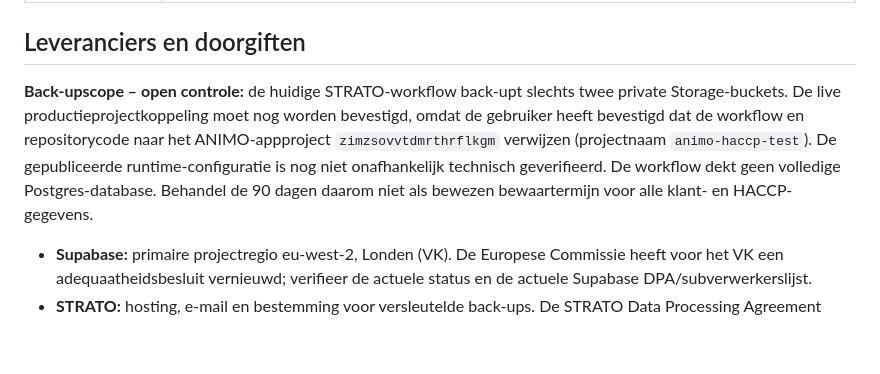
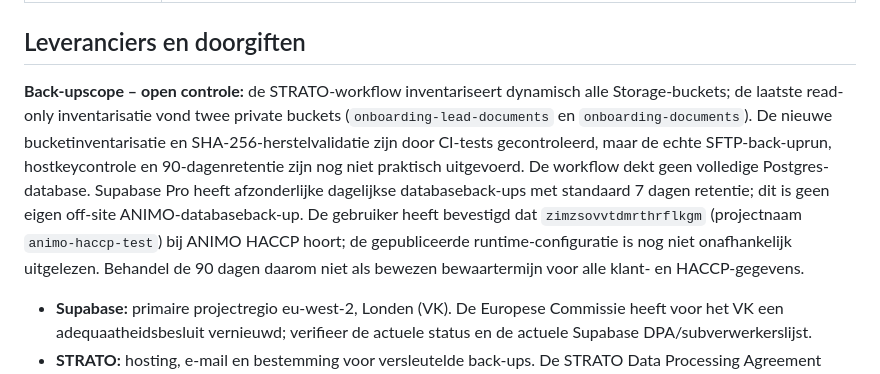
Before and after one commit to jeroen-hash/animo-haccp-web, a Markdown page: docs/gdpr/register-verwerkingsactiviteiten.md, the part around the change. Rendered like a GitHub page; blank space fills up the shorter version.

Commit message:
Werk back-updocumentatie bij na Storage-inventarisatie

```diff
--- a/docs/gdpr/register-verwerkingsactiviteiten.md
+++ b/docs/gdpr/register-verwerkingsactiviteiten.md
@@ -68,7 +68,7 @@ Dit register is opgesteld als werkdocument op basis van de huidige app-architect
 
 ## Leveranciers en doorgiften
 
-**Back-upscope – open controle:** de huidige STRATO-workflow back-upt slechts twee private Storage-buckets. De live productieprojectkoppeling moet nog worden bevestigd, omdat de gebruiker heeft bevestigd dat de workflow en repositorycode naar het ANIMO-appproject `zimzsovvtdmrthrflkgm` verwijzen (projectnaam `animo-haccp-test`). De gepubliceerde runtime-configuratie is nog niet onafhankelijk technisch geverifieerd. De workflow dekt geen volledige Postgres-database. Behandel de 90 dagen daarom niet als bewezen bewaartermijn voor alle klant- en HACCP-gegevens.
+**Back-upscope – open controle:** de STRATO-workflow inventariseert dynamisch alle Storage-buckets; de laatste read-only inventarisatie vond twee private buckets (`onboarding-lead-documents` en `onboarding-documents`). De nieuwe bucketinventarisatie en SHA-256-herstelvalidatie zijn door CI-tests gecontroleerd, maar de echte SFTP-back-uprun, hostkeycontrole en 90-dagenretentie zijn nog niet praktisch uitgevoerd. De workflow dekt geen volledige Postgres-database. Supabase Pro heeft afzonderlijke dagelijkse databaseback-ups met standaard 7 dagen retentie; dit is geen eigen off-site ANIMO-databaseback-up. De gebruiker heeft bevestigd dat `zimzsovvtdmrthrflkgm` (projectnaam `animo-haccp-test`) bij ANIMO HACCP hoort; de gepubliceerde runtime-configuratie is nog niet onafhankelijk uitgelezen. Behandel de 90 dagen daarom niet als bewezen bewaartermijn voor alle klant- en HACCP-gegevens.
 - **Supabase:** primaire projectregio eu-west-2, Londen (VK). De Europese Commissie heeft voor het VK een adequaatheidsbesluit vernieuwd; verifieer de actuele status en de actuele Supabase DPA/subverwerkerslijst.
 - **STRATO:** hosting, e-mail en bestemming voor versleutelde back-ups. De STRATO Data Processing Agreement (versie 3.6) is volgens de aangeleverde PDF op 3 november 2026 afgesloten tussen ANIMO VOF als klant/verwerkingsverantwoordelijke en STRATO GmbH als verwerker. De overeenkomst bevat bepalingen over instructies, vertrouwelijkheid, datalekken, beveiliging, audits en subverwerkers. De productbijlage beschrijft onder meer hosting en e-mail; de werkelijk bestelde diensten bepalen de concrete scope. SFTP wordt niet afzonderlijk als product genoemd. De subverwerkersbijlage is gedateerd 18 maart 2024 en moet op actualiteit worden gecontroleerd. De AVV voorziet algemeen EU/EER-verwerking, tenzij doorgifte naar een derde land noodzakelijk is; exacte opslaglocaties voor de concrete diensten moeten afzonderlijk worden bevestigd.
 - **Stripe:** abonnementen en betalingen; rol verschilt per verwerking. Stripe DPA en actuele subverwerkerslijst raadplegen.
```
